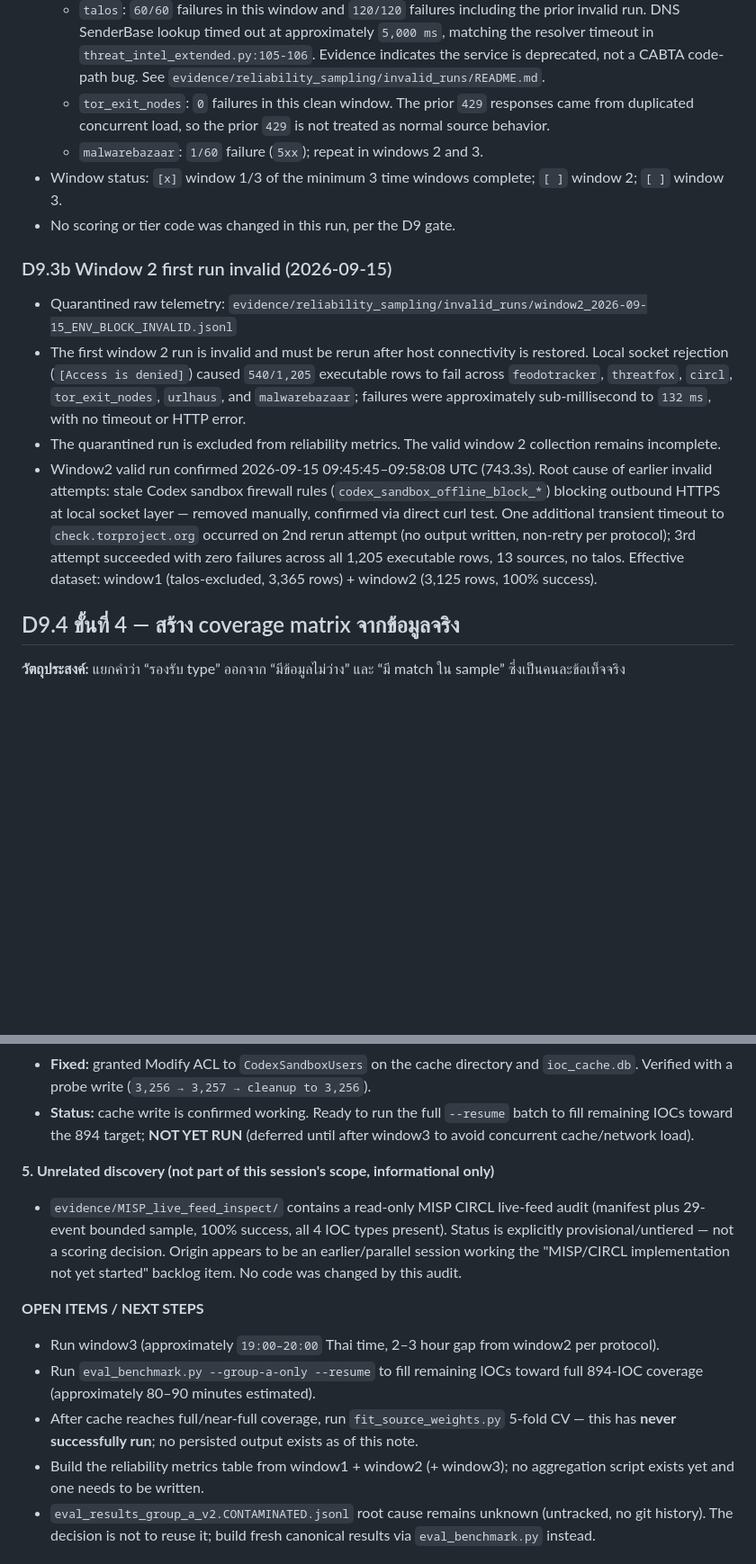
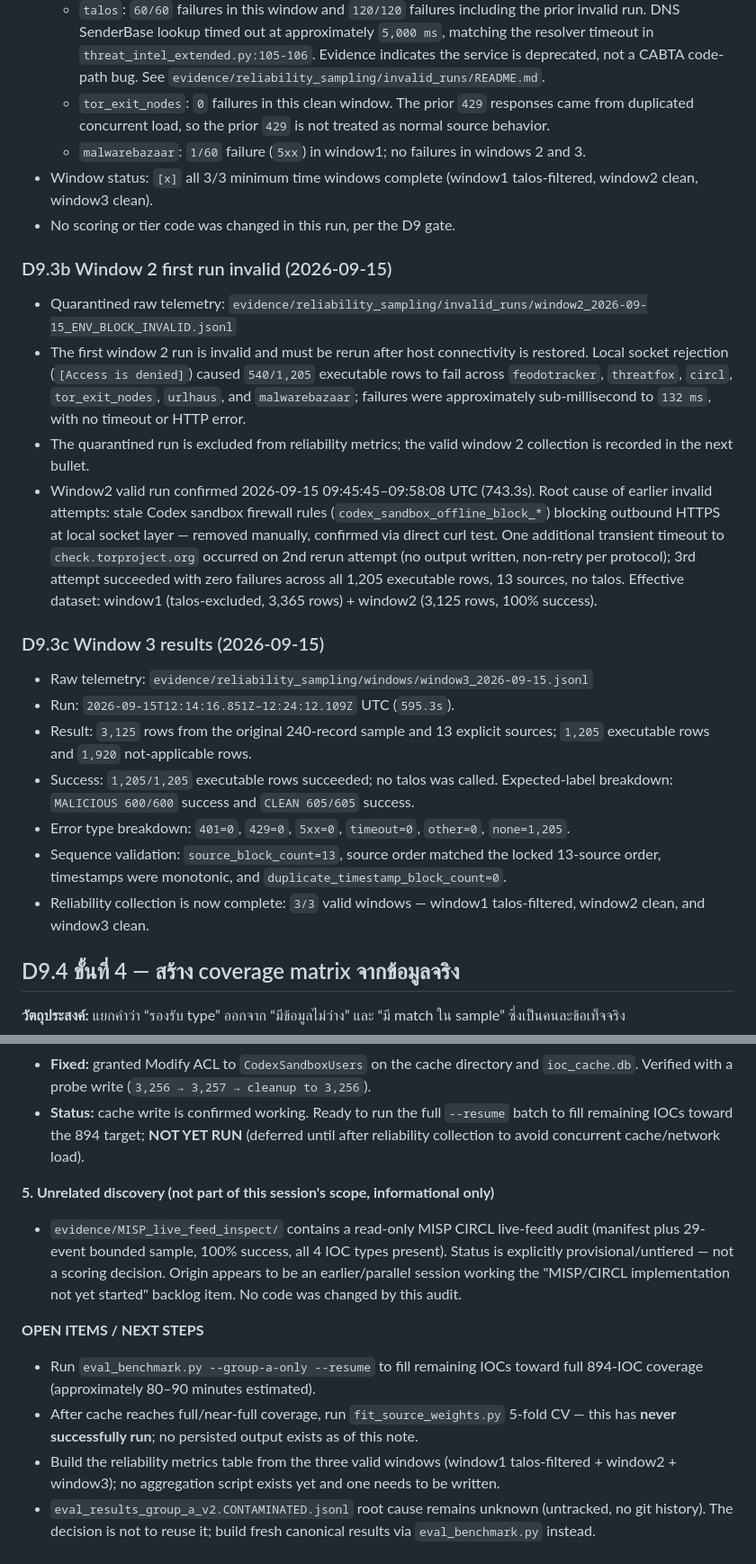
Before and after one commit to kanokrot/cabta-llm, a Markdown page: docs/CABTA_scope_ledger.md, 2 parts joined by grey strips. Shown at 90% size. GitHub-like rendering; blank space fills up the shorter version.

Commit message:
record reliability window3 completion

```diff
--- a/docs/CABTA_scope_ledger.md
+++ b/docs/CABTA_scope_ledger.md
@@ -564,16 +564,36 @@ Warm lookup รอบถัดไปใช้เวลาประมาณ `0.0
 - Key findings:
   - `talos`: `60/60` failures in this window and `120/120` failures including the prior invalid run. DNS SenderBase lookup timed out at approximately `5,000 ms`, matching the resolver timeout in `threat_intel_extended.py:105-106`. Evidence indicates the service is deprecated, not a CABTA code-path bug. See `evidence/reliability_sampling/invalid_runs/README.md`.
   - `tor_exit_nodes`: `0` failures in this clean window. The prior `429` responses came from duplicated concurrent load, so the prior `429` is not treated as normal source behavior.
-  - `malwarebazaar`: `1/60` failure (`5xx`); repeat in windows 2 and 3.
-- Window status: `[x]` window 1/3 of the minimum 3 time windows complete; `[ ]` window 2; `[ ]` window 3.
+  - `malwarebazaar`: `1/60` failure (`5xx`) in window1; no failures in
+    windows 2 and 3.
+- Window status: `[x]` all 3/3 minimum time windows complete (window1
+  talos-filtered, window2 clean, window3 clean).
 - No scoring or tier code was changed in this run, per the D9 gate.
 
 ### D9.3b Window 2 first run invalid (2026-09-15)
 
 - Quarantined raw telemetry: `evidence/reliability_sampling/invalid_runs/window2_2026-09-15_ENV_BLOCK_INVALID.jsonl`
 - The first window 2 run is invalid and must be rerun after host connectivity is restored. Local socket rejection (`[Access is denied]`) caused `540/1,205` executable rows to fail across `feodotracker`, `threatfox`, `circl`, `tor_exit_nodes`, `urlhaus`, and `malwarebazaar`; failures were approximately sub-millisecond to `132 ms`, with no timeout or HTTP error.
-- The quarantined run is excluded from reliability metrics. The valid window 2 collection remains incomplete.
+- The quarantined run is excluded from reliability metrics; the valid window 2
+  collection is recorded in the next bullet.
 - Window2 valid run confirmed 2026-09-15 09:45:45–09:58:08 UTC (743.3s). Root cause of earlier invalid attempts: stale Codex sandbox firewall rules (`codex_sandbox_offline_block_*`) blocking outbound HTTPS at local socket layer — removed manually, confirmed via direct curl test. One additional transient timeout to `check.torproject.org` occurred on 2nd rerun attempt (no output written, non-retry per protocol); 3rd attempt succeeded with zero failures across all 1,205 executable rows, 13 sources, no talos. Effective dataset: window1 (talos-excluded, 3,365 rows) + window2 (3,125 rows, 100% success).
+
+### D9.3c Window 3 results (2026-09-15)
+
+- Raw telemetry: `evidence/reliability_sampling/windows/window3_2026-09-15.jsonl`
+- Run: `2026-09-15T12:14:16.851Z–12:24:12.109Z` UTC (`595.3s`).
+- Result: `3,125` rows from the original 240-record sample and 13 explicit
+  sources; `1,205` executable rows and `1,920` not-applicable rows.
+- Success: `1,205/1,205` executable rows succeeded; no talos was called.
+  Expected-label breakdown: `MALICIOUS 600/600` success and `CLEAN 605/605`
+  success.
+- Error type breakdown: `401=0`, `429=0`, `5xx=0`, `timeout=0`,
+  `other=0`, `none=1,205`.
+- Sequence validation: `source_block_count=13`, source order matched the
+  locked 13-source order, timestamps were monotonic, and
+  `duplicate_timestamp_block_count=0`.
+- Reliability collection is now complete: `3/3` valid windows — window1
+  talos-filtered, window2 clean, and window3 clean.
 
 ## D9.4 ขั้นที่ 4 — สร้าง coverage matrix จากข้อมูลจริง
 
@@ -878,7 +899,8 @@ coverage as an interim result while documenting the limitation.
   to 3,256`).
 - **Status:** cache write is confirmed working. Ready to run the full
   `--resume` batch to fill remaining IOCs toward the 894 target; **NOT YET RUN**
-  (deferred until after window3 to avoid concurrent cache/network load).
+  (deferred until after reliability collection to avoid concurrent
+  cache/network load).
 
 **5. Unrelated discovery (not part of this session's scope, informational only)**
 - `evidence/MISP_live_feed_inspect/` contains a read-only MISP CIRCL live-feed
@@ -889,15 +911,14 @@ coverage as an interim result while documenting the limitation.
   changed by this audit.
 
 **OPEN ITEMS / NEXT STEPS**
-- Run window3 (approximately `19:00–20:00` Thai time, 2–3 hour gap from
-  window2 per protocol).
 - Run `eval_benchmark.py --group-a-only --resume` to fill remaining IOCs
   toward full 894-IOC coverage (approximately 80–90 minutes estimated).
 - After cache reaches full/near-full coverage, run `fit_source_weights.py`
   5-fold CV — this has **never successfully run**; no persisted output exists
   as of this note.
-- Build the reliability metrics table from window1 + window2 (+ window3); no
-  aggregation script exists yet and one needs to be written.
+- Build the reliability metrics table from the three valid windows (window1
+  talos-filtered + window2 + window3); no aggregation script exists yet and
+  one needs to be written.
 - `eval_results_group_a_v2.CONTAMINATED.jsonl` root cause remains unknown
   (untracked, no git history). The decision is not to reuse it; build fresh
   canonical results via `eval_benchmark.py` instead.
```
Also changed, not shown: other parts of docs/CABTA_scope_ledger.md (+6 -5 lines).
